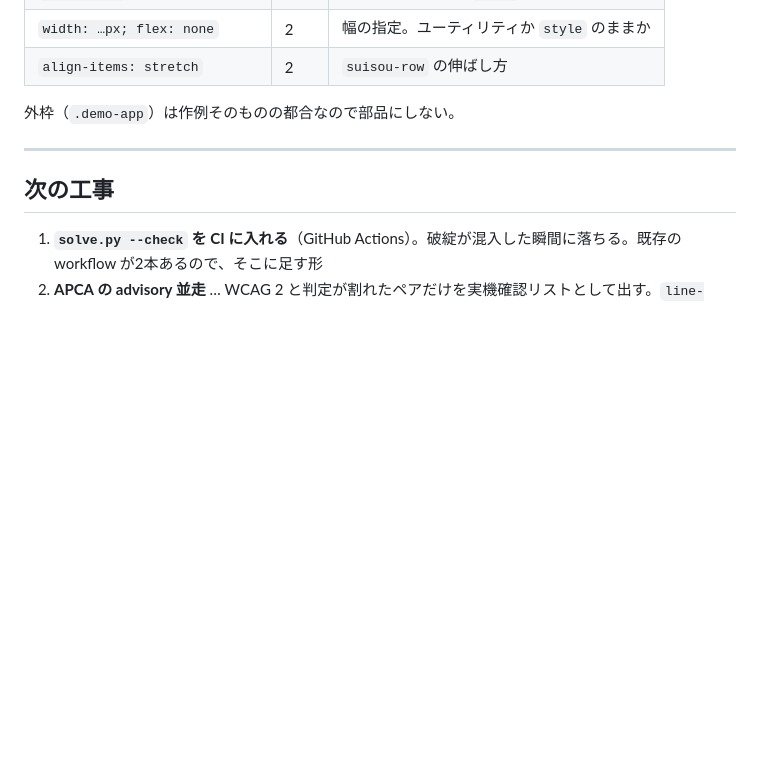
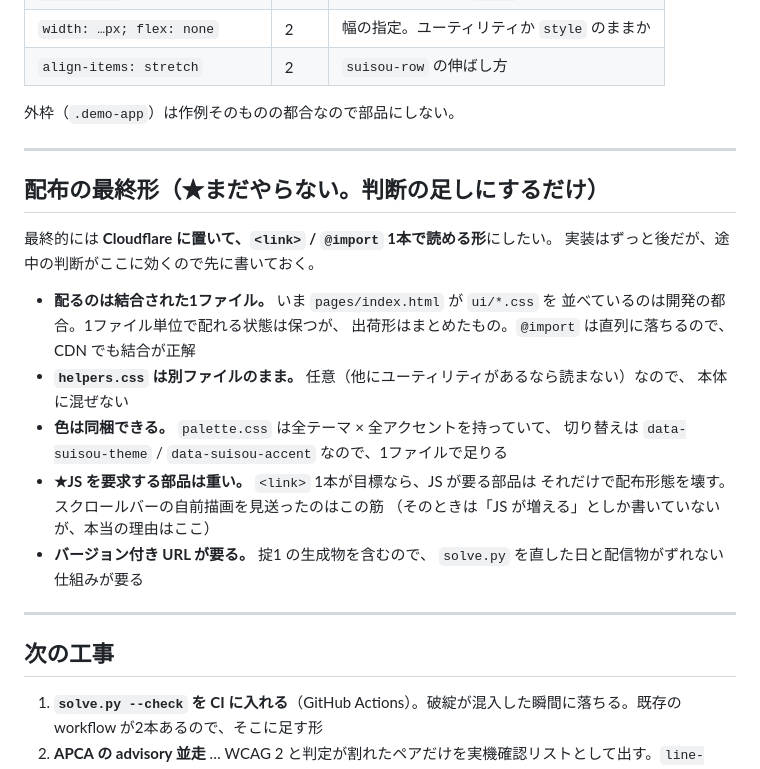
Before and after one commit to shiro-ka/Suisou, a Markdown page: .notes/handoff.md, the part around the change. Rendered like a GitHub page; blank space fills up the shorter version.

Commit message:
配布の最終形（CDN で link 1本）を .notes に置く
実装はずっと後だが、途中の判断がここに効くので先に書いておく。
とくに「JS を要求する部品は配布形態そのものを壊す」は、今日
スクロールバーの自前描画を見送った本当の理由でもある。

Co-Authored-By: Claude Opus 5 <noreply@anthropic.com>

```diff
--- a/.notes/handoff.md
+++ b/.notes/handoff.md
@@ -187,6 +187,26 @@ akuarium-ui/      layout（header/main/footer/container/box/items/wrapper）
 
 ---
 
+## 配布の最終形（★まだやらない。判断の足しにするだけ）
+
+最終的には **Cloudflare に置いて、`<link>` / `@import` 1本で読める形**にしたい。
+実装はずっと後だが、途中の判断がここに効くので先に書いておく。
+
+- **配るのは結合された1ファイル。** いま `pages/index.html` が `ui/*.css` を
+  並べているのは開発の都合。1ファイル単位で配れる状態は保つが、
+  出荷形はまとめたもの。`@import` は直列に落ちるので、CDN でも結合が正解
+- **`helpers.css` は別ファイルのまま。** 任意（他にユーティリティがあるなら読まない）なので、
+  本体に混ぜない
+- **色は同梱できる。** `palette.css` は全テーマ × 全アクセントを持っていて、
+  切り替えは `data-suisou-theme` / `data-suisou-accent` なので、1ファイルで足りる
+- **★JS を要求する部品は重い。** `<link>` 1本が目標なら、JS が要る部品は
+  それだけで配布形態を壊す。スクロールバーの自前描画を見送ったのはこの筋
+  （そのときは「JS が増える」としか書いていないが、本当の理由はここ）
+- **バージョン付き URL が要る。** 掟1 の生成物を含むので、
+  `solve.py` を直した日と配信物がずれない仕組みが要る
+
+---
+
 ## 次の工事
 
 1. **`solve.py --check` を CI に入れる**（GitHub Actions）。破綻が混入した瞬間に落ちる。既存の workflow が2本あるので、そこに足す形
```
